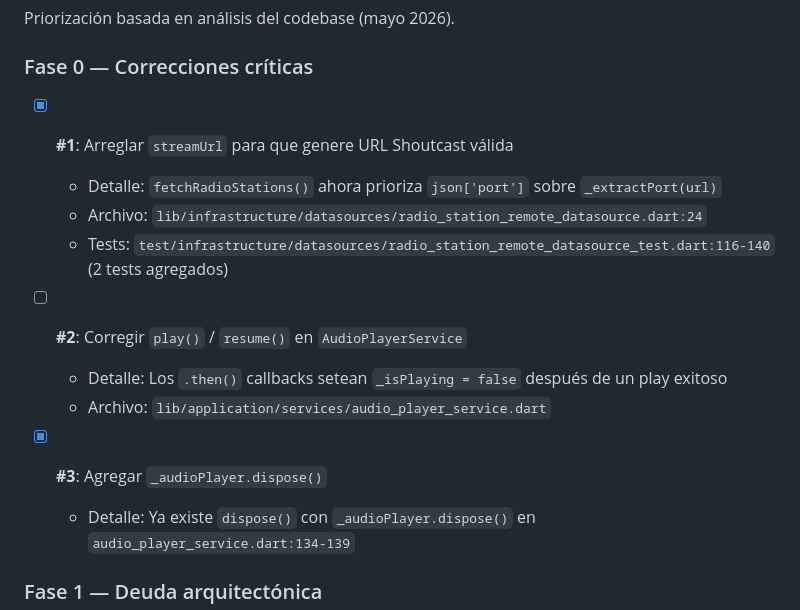
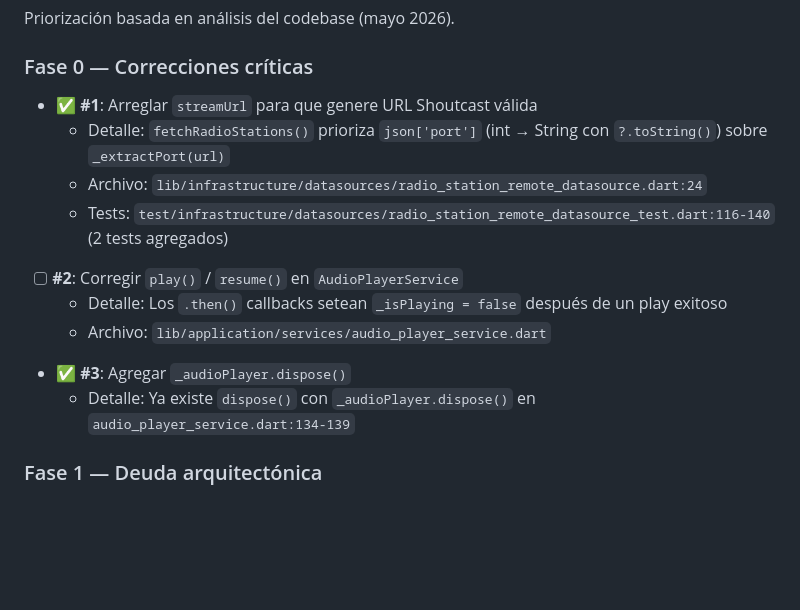
Before and after one commit to jalheart/RadioComunitariaColombia, a Markdown page: tasks.md, the part around one of its changes. Rendered like a GitHub page; blank space fills up the shorter version.

```diff
--- a/tasks.md
+++ b/tasks.md
@@ -12,8 +12,8 @@ Priorización basada en análisis del codebase (mayo 2026).
 
 ### Fase 0 — Correcciones críticas
 
-- [x] **#1**: Arreglar `streamUrl` para que genere URL Shoutcast válida
-  - Detalle: `fetchRadioStations()` ahora prioriza `json['port']` sobre `_extractPort(url)`
+- ✅ **#1**: Arreglar `streamUrl` para que genere URL Shoutcast válida
+  - Detalle: `fetchRadioStations()` prioriza `json['port']` (int → String con `?.toString()`) sobre `_extractPort(url)`
   - Archivo: `lib/infrastructure/datasources/radio_station_remote_datasource.dart:24`
   - Tests: `test/infrastructure/datasources/radio_station_remote_datasource_test.dart:116-140` (2 tests agregados)
 
@@ -21,7 +21,7 @@ Priorización basada en análisis del codebase (mayo 2026).
   - Detalle: Los `.then()` callbacks setean `_isPlaying = false` después de un play exitoso
   - Archivo: `lib/application/services/audio_player_service.dart`
 
-- [x] **#3**: Agregar `_audioPlayer.dispose()`
+- ✅ **#3**: Agregar `_audioPlayer.dispose()`
   - Detalle: Ya existe `dispose()` con `_audioPlayer.dispose()` en `audio_player_service.dart:134-139`
 
 ### Fase 1 — Deuda arquitectónica
```
Also changed, not shown: other parts of tasks.md (+15 -15 lines), AGENTS.md (+2 -2 lines), roadmap.md (+37 -37 lines).
